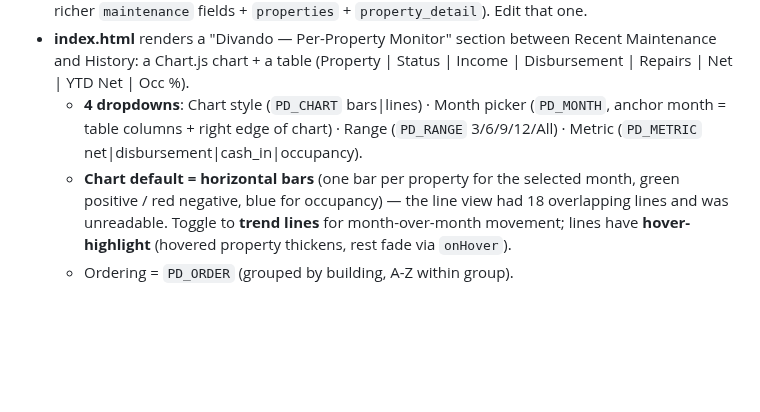
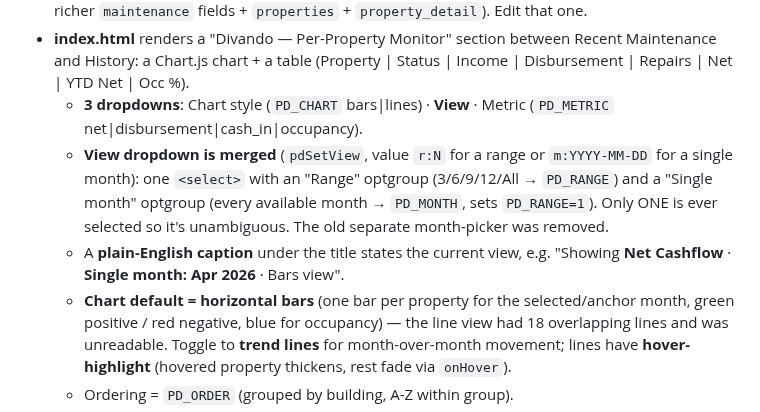
Before and after one commit to moscoron-collab/Niron-Master-Portfolio, a Markdown page: CLAUDE.md, the part around the change. Rendered like a GitHub page; blank space fills up the shorter version.

Commit message:
CLAUDE.md: record final 3-dropdown layout (merged view dropdown + caption)

```diff
--- a/CLAUDE.md
+++ b/CLAUDE.md
@@ -119,10 +119,15 @@ A per-property monitor for Divando's 18 properties (15 AppFolio + 3 manual out-o
 - **index.html** renders a "Divando — Per-Property Monitor" section between Recent
   Maintenance and History: a Chart.js chart + a table (Property | Status | Income |
   Disbursement | Repairs | Net | YTD Net | Occ %).
-  - **4 dropdowns**: Chart style (`PD_CHART` bars|lines) · Month picker (`PD_MONTH`,
-    anchor month = table columns + right edge of chart) · Range (`PD_RANGE` 3/6/9/12/All) ·
-    Metric (`PD_METRIC` net|disbursement|cash_in|occupancy).
-  - **Chart default = horizontal bars** (one bar per property for the selected month,
+  - **3 dropdowns**: Chart style (`PD_CHART` bars|lines) · **View** · Metric (`PD_METRIC`
+    net|disbursement|cash_in|occupancy).
+  - **View dropdown is merged** (`pdSetView`, value `r:N` for a range or `m:YYYY-MM-DD` for
+    a single month): one `<select>` with an "Range" optgroup (3/6/9/12/All → `PD_RANGE`) and
+    a "Single month" optgroup (every available month → `PD_MONTH`, sets `PD_RANGE=1`). Only
+    ONE is ever selected so it's unambiguous. The old separate month-picker was removed.
+  - A **plain-English caption** under the title states the current view, e.g.
+    "Showing **Net Cashflow** · **Single month: Apr 2026** · Bars view".
+  - **Chart default = horizontal bars** (one bar per property for the selected/anchor month,
     green positive / red negative, blue for occupancy) — the line view had 18 overlapping
     lines and was unreadable. Toggle to **trend lines** for month-over-month movement;
     lines have **hover-highlight** (hovered property thickens, rest fade via `onHover`).
```
